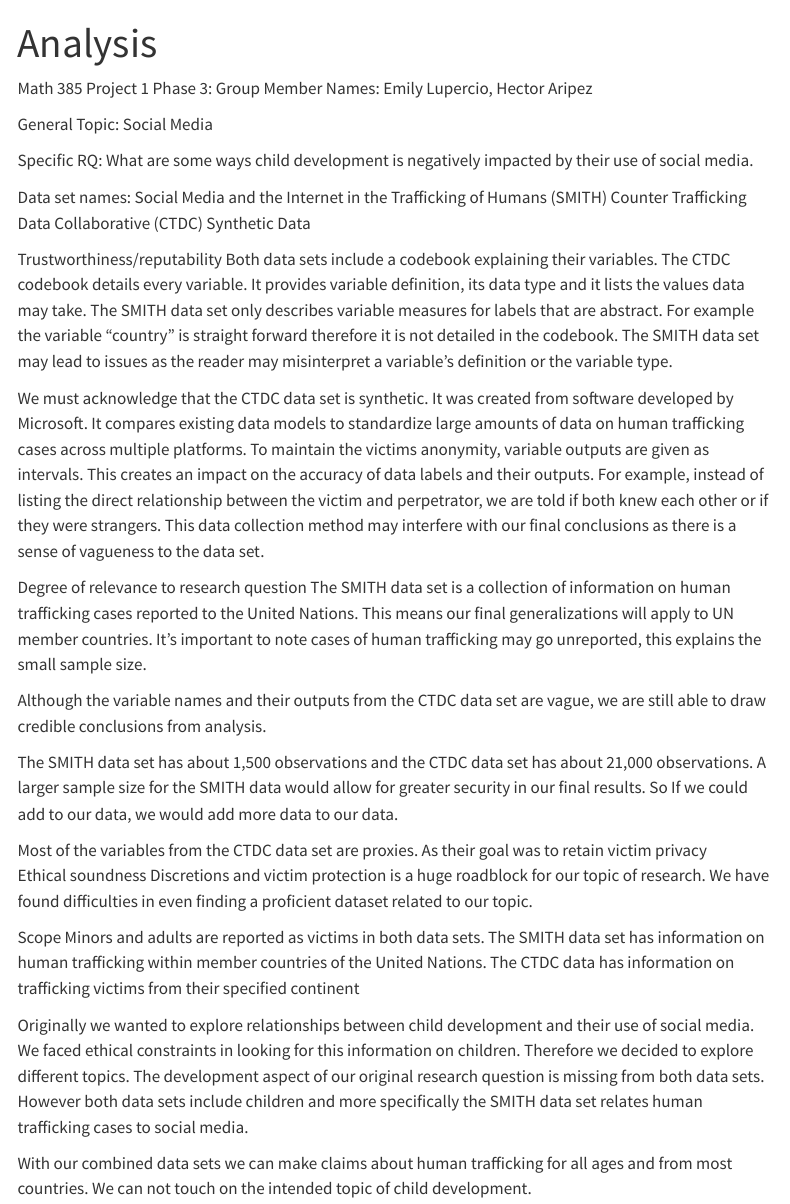
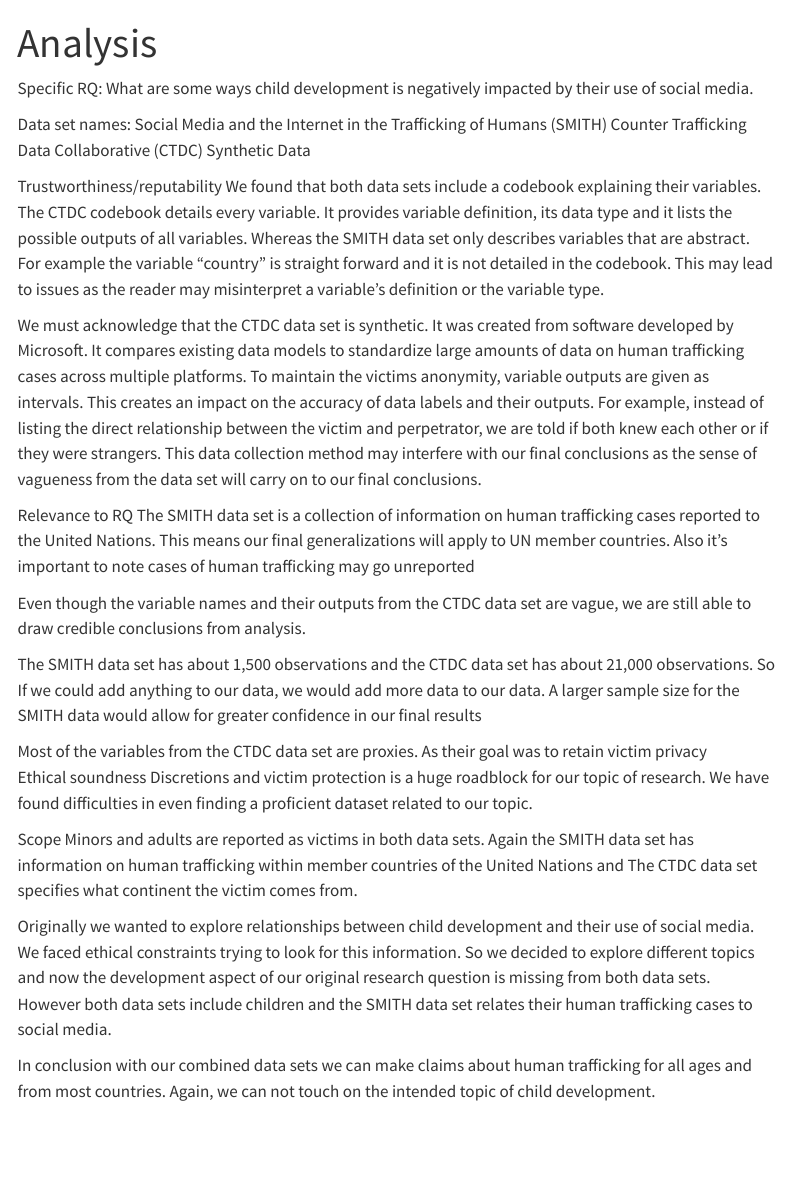
Before and after one commit to DATA385-f26/social-media-kids, a Quarto document (analysis.qmd): the page in a window 1100 px wide, from its top. Rendered offline with R 4.5, knitr and Pandoc in place of Quarto, with nearby package versions; menus at the side of the page are left out.

Commit message:
final touches hopefully

```diff
--- a/analysis.qmd
+++ b/analysis.qmd
@@ -3,11 +3,6 @@ title: "Analysis"
 format: html
 ---
 
-
-Math 385 Project 1 Phase 3:
-Group Member Names: Emily Lupercio, Hector Aripez
-
-General Topic: Social Media
 
 Specific RQ: What are some ways child development is negatively impacted by their use of social media.
 
@@ -16,24 +11,24 @@ Social Media and the Internet in the Trafficking of Humans (SMITH)
 Counter Trafficking Data Collaborative (CTDC) Synthetic Data
 
 Trustworthiness/reputability
-Both data sets include a codebook explaining their variables. The CTDC codebook details every variable. It provides variable definition, its data type and it lists the values data may take. The SMITH data set only describes variable measures for labels that are abstract. For example the variable “country” is straight forward therefore it is not detailed in the codebook. The SMITH data set may lead to issues as the reader may misinterpret a variable's definition or the variable type.
+We found that both data sets include a codebook explaining their variables. The CTDC codebook details every variable. It provides variable definition, its data type and it lists the possible outputs of all variables. Whereas the SMITH data set only describes variables that are abstract. For example the variable “country” is straight forward and it is not detailed in the codebook. This may lead to issues as the reader may misinterpret a variable's definition or the variable type.
 
-We must acknowledge that the CTDC data set is synthetic. It was created from software developed by Microsoft. It compares existing data models to standardize large amounts of data on human trafficking cases across multiple platforms. To maintain the victims anonymity, variable outputs are given as intervals. This creates an impact on the accuracy of data labels and their outputs. For example, instead of listing the direct relationship between the victim and perpetrator, we are told if both knew each other or if they were strangers. This data collection method may interfere with our final conclusions as there is a sense of vagueness to the data set.
+We must acknowledge that the CTDC data set is synthetic. It was created from software developed by Microsoft. It compares existing data models to standardize large amounts of data on human trafficking cases across multiple platforms. To maintain the victims anonymity, variable outputs are given as intervals. This creates an impact on the accuracy of data labels and their outputs. For example, instead of listing the direct relationship between the victim and perpetrator, we are told if both knew each other or if they were strangers. This data collection method may interfere with our final conclusions as the sense of vagueness from the data set will carry on to our final conclusions.
 
-Degree of relevance to research question
-The SMITH data set is a collection of information on human trafficking cases reported to the United Nations. This means our final generalizations will apply to UN member countries. It’s important to note cases of human trafficking may go unreported, this explains the small sample size.
+Relevance to RQ
+The SMITH data set is a collection of information on human trafficking cases reported to the United Nations. This means our final generalizations will apply to UN member countries. Also it’s important to note cases of human trafficking may go unreported
 
-Although the variable names and their outputs from the CTDC data set are vague, we are still able to draw credible conclusions from analysis.
+Even though the variable names and their outputs from the CTDC data set are vague, we are still able to draw credible conclusions from analysis.
 
-The SMITH data set has about 1,500 observations and the CTDC data set has about 21,000 observations. A larger sample size for the SMITH data would allow for greater security in our final results. So If we could add to our data, we would add more data to our data.
+The SMITH data set has about 1,500 observations and the CTDC data set has about 21,000 observations. So If we could add anything to our data, we would add more data to our data. A larger sample size for the SMITH data would allow for greater confidence in our final results
 
 Most of the variables from the CTDC data set are proxies. As their goal was to retain victim privacy
 Ethical soundness
 Discretions and victim protection is a huge roadblock for our topic of research. We have found difficulties in even finding a proficient dataset related to our topic.
 
 Scope
-Minors and adults are reported as victims in both data sets. The SMITH data set has information on human trafficking within member countries of the United Nations. The CTDC data has information on trafficking victims from their specified continent
+Minors and adults are reported as victims in both data sets. Again the SMITH data set has information on human trafficking within member countries of the United Nations and The CTDC data set specifies what continent the victim comes from.
 
-Originally we wanted to explore relationships between child development and their use of social media. We faced ethical constraints in looking for this information on children. Therefore we decided to explore different topics. The development aspect of our original research question is missing from both data sets. However both data sets include children and more specifically the SMITH data set relates human trafficking cases to social media.
+Originally we wanted to explore relationships between child development and their use of social media. We faced ethical constraints trying to look for this information. So we decided to explore different topics and now the development aspect of our original research question is missing from both data sets. However both data sets include children and the SMITH data set relates their human trafficking cases to social media.
 
-With our combined data sets we can make claims about human trafficking for all ages and from most countries. We can not touch on the intended topic of child development.
+In conclusion with our combined data sets we can make claims about human trafficking for all ages and from most countries. Again, we can not touch on the intended topic of child development.
```
Also changed, not shown: docs/search.json, 5 other files.
